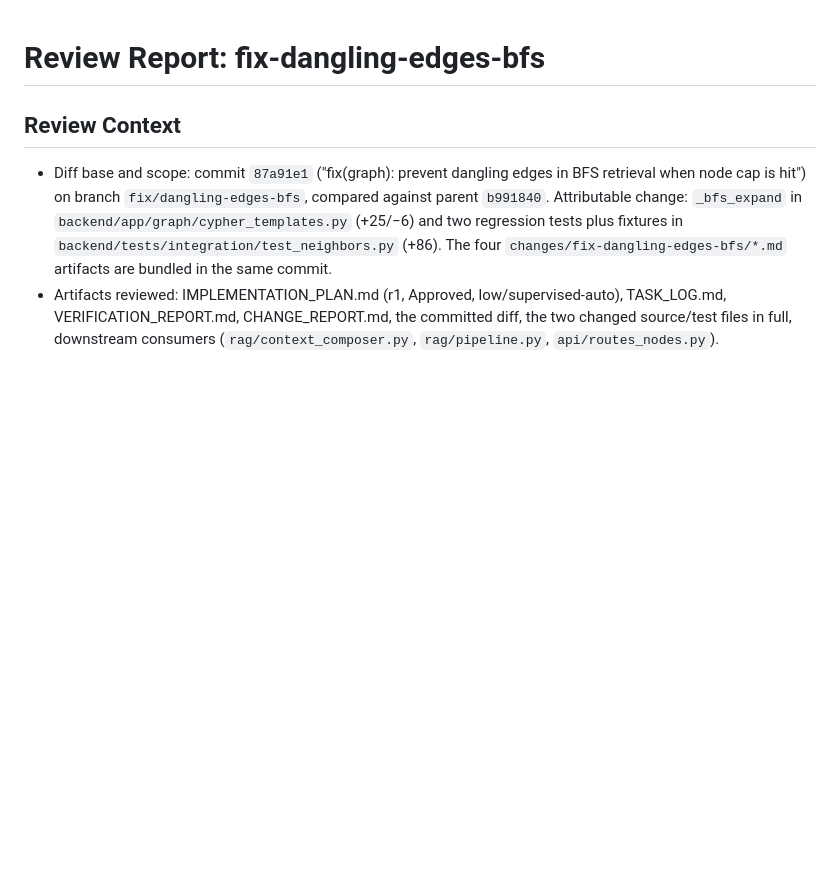
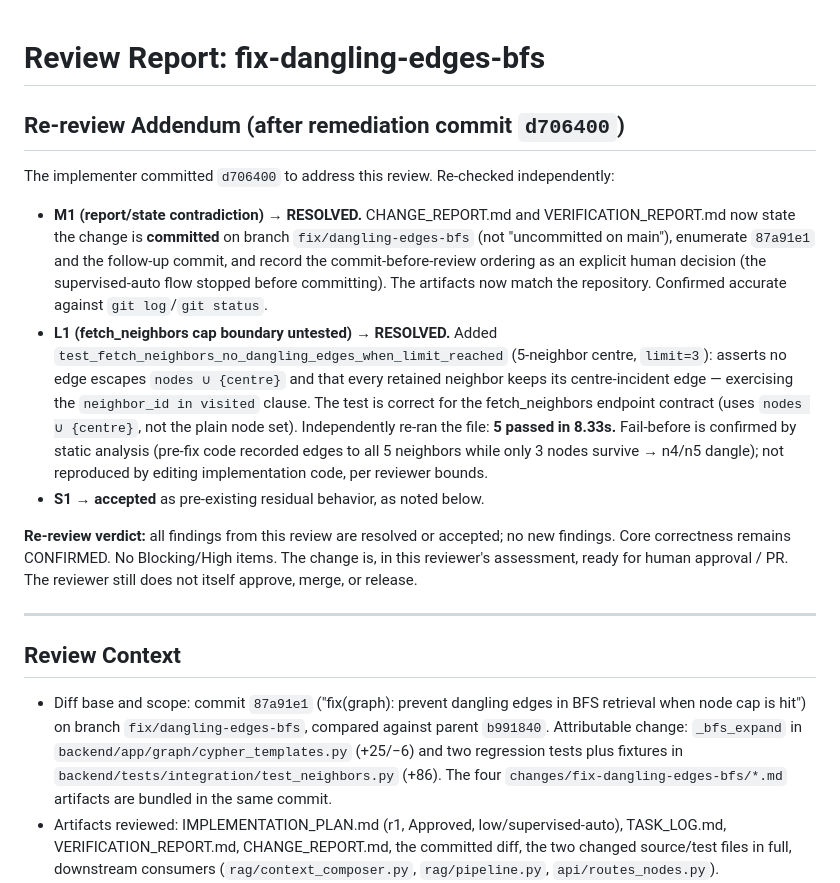
Before and after one commit to busybutlazy/bio_graphrag, a Markdown page: changes/fix-dangling-edges-bfs/REVIEW_REPORT.md, the part around the change. GitHub-like rendering; blank space fills up the shorter version.

Commit message:
docs(review): record re-review sign-off for dangling-edge fix
Reviewer re-checked after remediation commit d706400: M1 and L1 marked
RESOLVED, S1 accepted, no new findings, core correctness still CONFIRMED.
Verdict: ready for human approval / PR.

Co-Authored-By: Claude Opus 4.8 <noreply@anthropic.com>
Claude-Session: https://claude.ai/code/session_01Utx2gZPzjHJiznJVbhE8WH

```diff
--- a/changes/fix-dangling-edges-bfs/REVIEW_REPORT.md
+++ b/changes/fix-dangling-edges-bfs/REVIEW_REPORT.md
@@ -1,4 +1,34 @@
 # Review Report: fix-dangling-edges-bfs
+
+## Re-review Addendum (after remediation commit `d706400`)
+
+The implementer committed `d706400` to address this review. Re-checked
+independently:
+
+- **M1 (report/state contradiction) → RESOLVED.** CHANGE_REPORT.md and
+  VERIFICATION_REPORT.md now state the change is **committed** on branch
+  `fix/dangling-edges-bfs` (not "uncommitted on main"), enumerate `87a91e1` and
+  the follow-up commit, and record the commit-before-review ordering as an
+  explicit human decision (the supervised-auto flow stopped before committing).
+  The artifacts now match the repository. Confirmed accurate against
+  `git log`/`git status`.
+- **L1 (fetch_neighbors cap boundary untested) → RESOLVED.** Added
+  `test_fetch_neighbors_no_dangling_edges_when_limit_reached` (5-neighbor centre,
+  `limit=3`): asserts no edge escapes `nodes ∪ {centre}` and that every retained
+  neighbor keeps its centre-incident edge — exercising the `neighbor_id in
+  visited` clause. The test is correct for the fetch_neighbors endpoint contract
+  (uses `nodes ∪ {centre}`, not the plain node set). Independently re-ran the file:
+  **5 passed in 8.33s.** Fail-before is confirmed by static analysis (pre-fix code
+  recorded edges to all 5 neighbors while only 3 nodes survive → n4/n5 dangle);
+  not reproduced by editing implementation code, per reviewer bounds.
+- **S1 → accepted** as pre-existing residual behavior, as noted below.
+
+**Re-review verdict:** all findings from this review are resolved or accepted; no
+new findings. Core correctness remains CONFIRMED. No Blocking/High items. The
+change is, in this reviewer's assessment, ready for human approval / PR. The
+reviewer still does not itself approve, merge, or release.
+
+---
 
 ## Review Context
 
```
